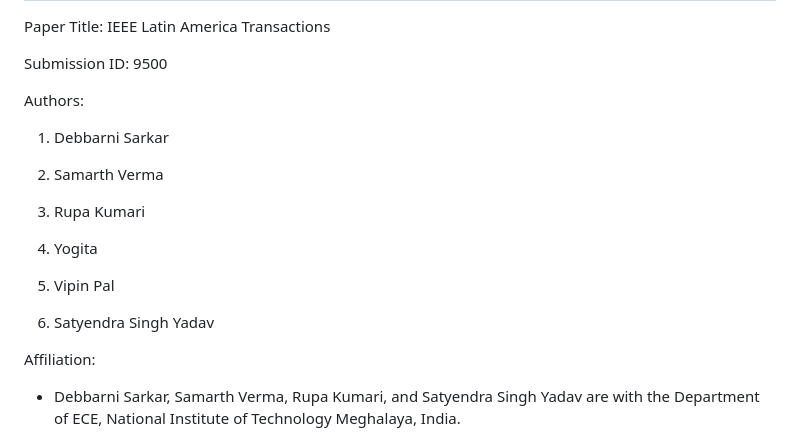
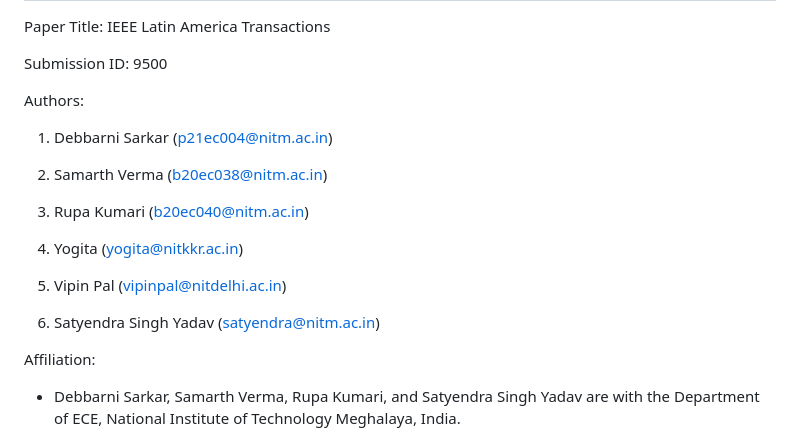
Before and after one commit to debbarni-8/A-SLCNN-for-AMR-in-UAV-based-6G-Wireless-Network, a Markdown page: README.md, the part around the change. GitHub-like rendering.

```diff
--- a/README.md
+++ b/README.md
@@ -5,17 +5,17 @@ Submission ID: 9500
 
 Authors:
 
-1. Debbarni Sarkar
+1. Debbarni Sarkar (p21ec004@nitm.ac.in)
 
-1. Samarth Verma
+1. Samarth Verma (b20ec038@nitm.ac.in)
 
-1. Rupa Kumari
+1. Rupa Kumari (b20ec040@nitm.ac.in)
 
-1. Yogita
+1. Yogita (yogita@nitkkr.ac.in)
 
-1. Vipin Pal
+1. Vipin Pal (vipinpal@nitdelhi.ac.in)
 
-1. Satyendra Singh Yadav
+1. Satyendra Singh Yadav (satyendra@nitm.ac.in)
 
 Affiliation:
 
```
